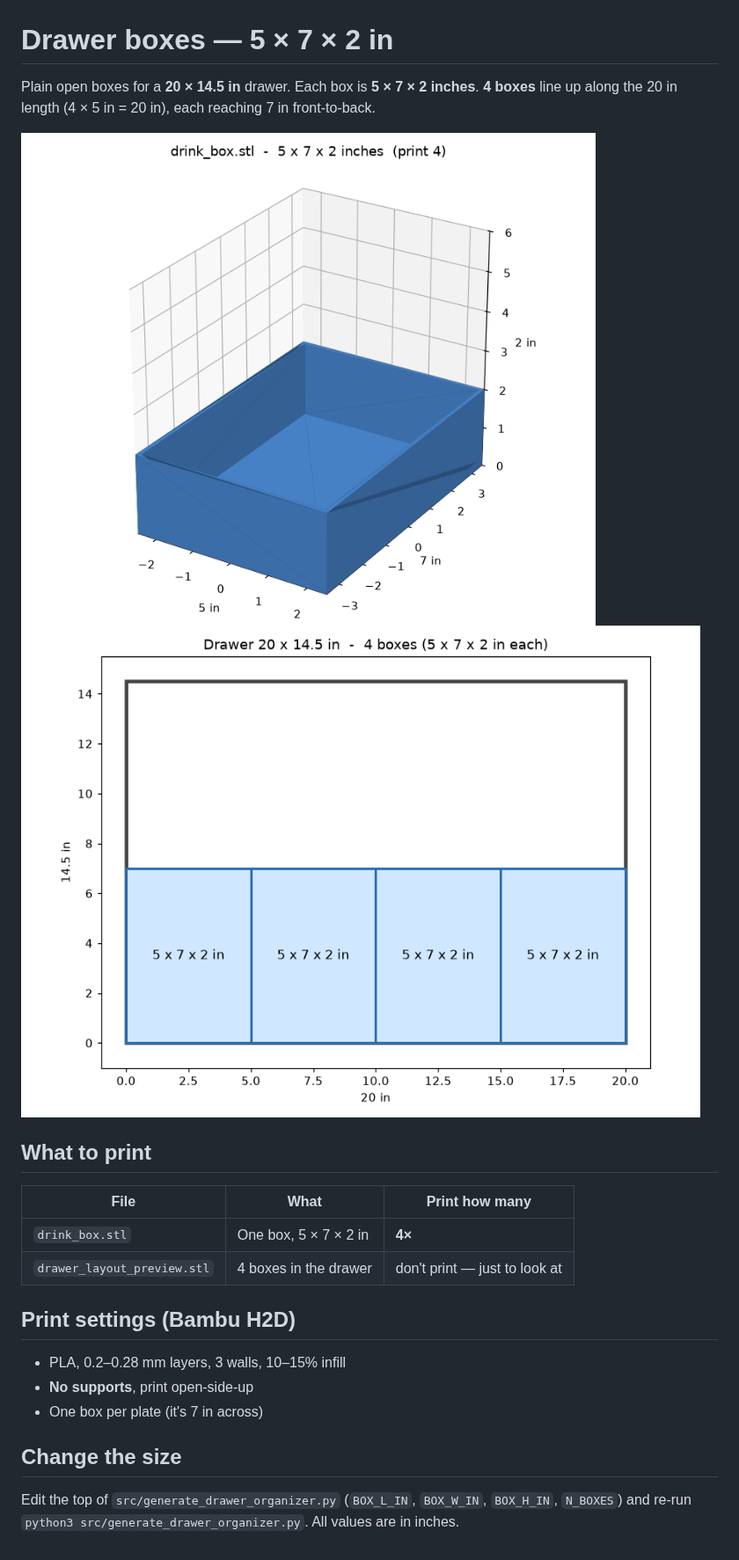
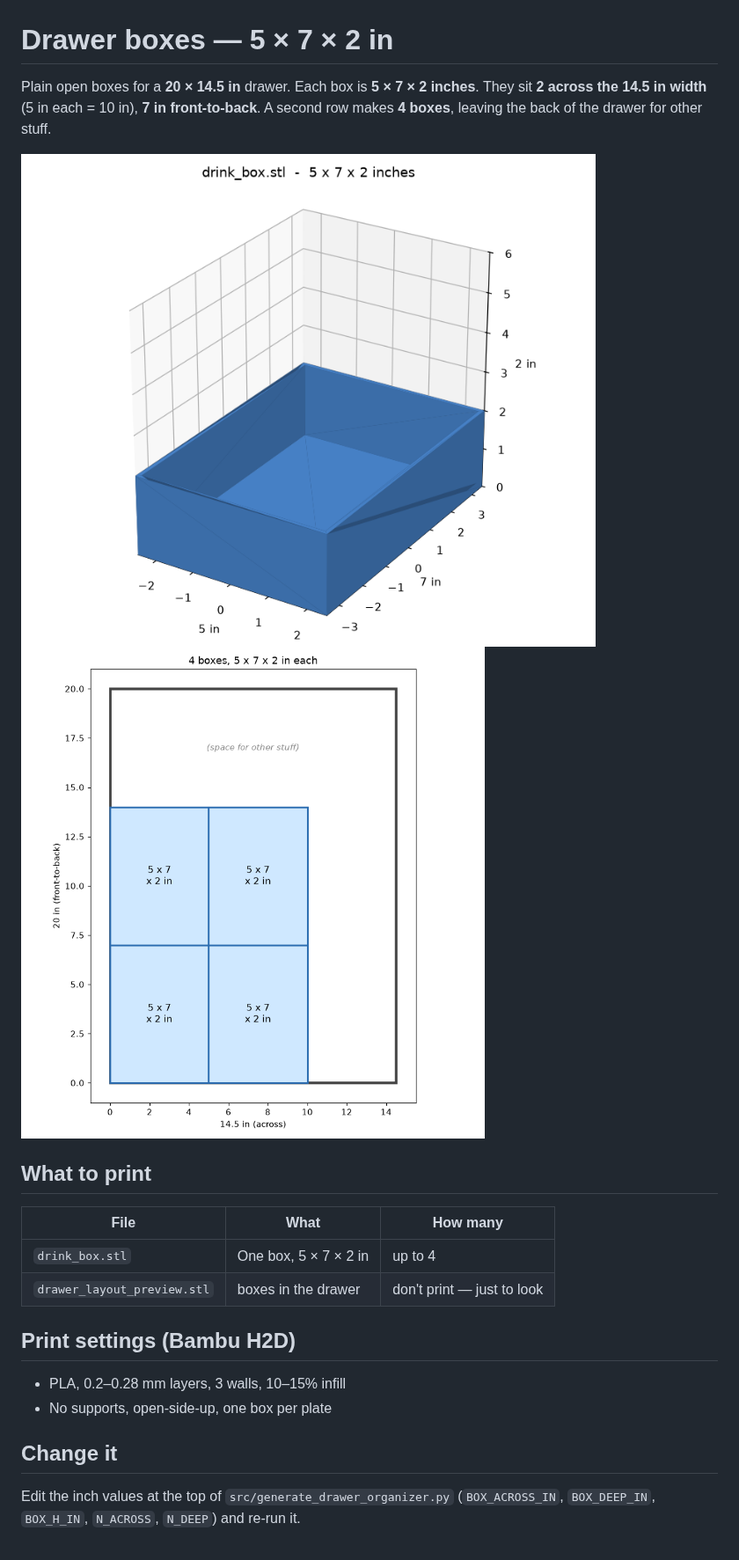
Before and after one commit to Diavel78/Bambu-Design, a Markdown page: models/drawer_organizer/README.md, the part around the change. Shown at 88% size. GitHub-like rendering; pictures changed too: renders/drawer_layout.png, renders/drink_box.png.

```diff
--- a/models/drawer_organizer/README.md
+++ b/models/drawer_organizer/README.md
@@ -1,27 +1,25 @@
 # Drawer boxes — 5 × 7 × 2 in
 
 Plain open boxes for a **20 × 14.5 in** drawer. Each box is **5 × 7 × 2 inches**.
-**4 boxes** line up along the 20 in length (4 × 5 in = 20 in), each reaching
-7 in front-to-back.
+They sit **2 across the 14.5 in width** (5 in each = 10 in), **7 in front-to-back**.
+A second row makes **4 boxes**, leaving the back of the drawer for other stuff.
 
 ![box](../../renders/drink_box.png)
 ![layout](../../renders/drawer_layout.png)
 
 ## What to print
 
-| File | What | Print how many |
-|------|------|----------------|
-| `drink_box.stl` | One box, 5 × 7 × 2 in | **4×** |
-| `drawer_layout_preview.stl` | 4 boxes in the drawer | don't print — just to look at |
+| File | What | How many |
+|------|------|----------|
+| `drink_box.stl` | One box, 5 × 7 × 2 in | up to 4 |
+| `drawer_layout_preview.stl` | boxes in the drawer | don't print — just to look |
 
 ## Print settings (Bambu H2D)
 
 - PLA, 0.2–0.28 mm layers, 3 walls, 10–15% infill
-- **No supports**, print open-side-up
-- One box per plate (it's 7 in across)
+- No supports, open-side-up, one box per plate
 
-## Change the size
+## Change it
 
-Edit the top of `src/generate_drawer_organizer.py` (`BOX_L_IN`, `BOX_W_IN`,
-`BOX_H_IN`, `N_BOXES`) and re-run `python3 src/generate_drawer_organizer.py`.
-All values are in inches.
+Edit the inch values at the top of `src/generate_drawer_organizer.py`
+(`BOX_ACROSS_IN`, `BOX_DEEP_IN`, `BOX_H_IN`, `N_ACROSS`, `N_DEEP`) and re-run it.
```
Also changed, not shown: 2 other files.
